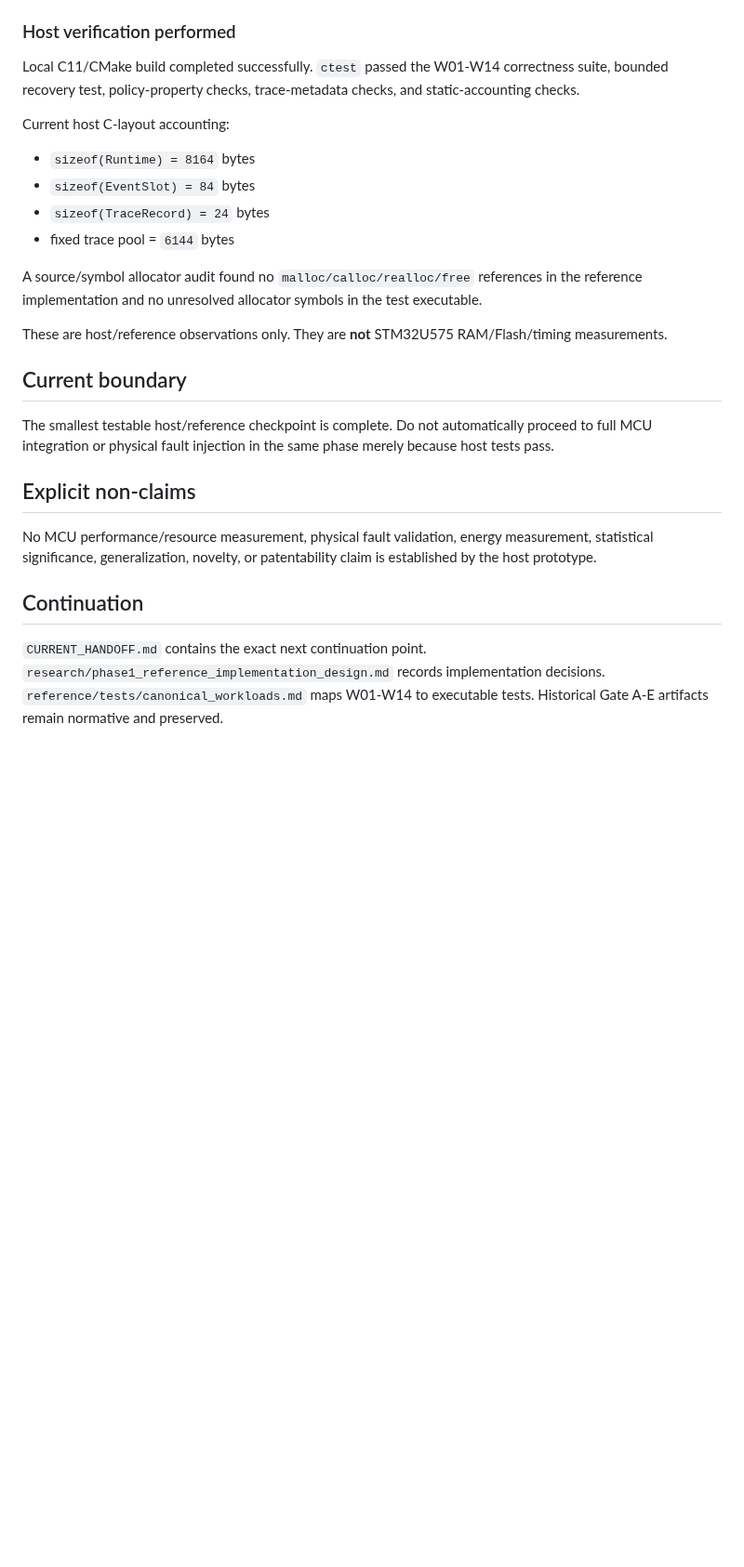
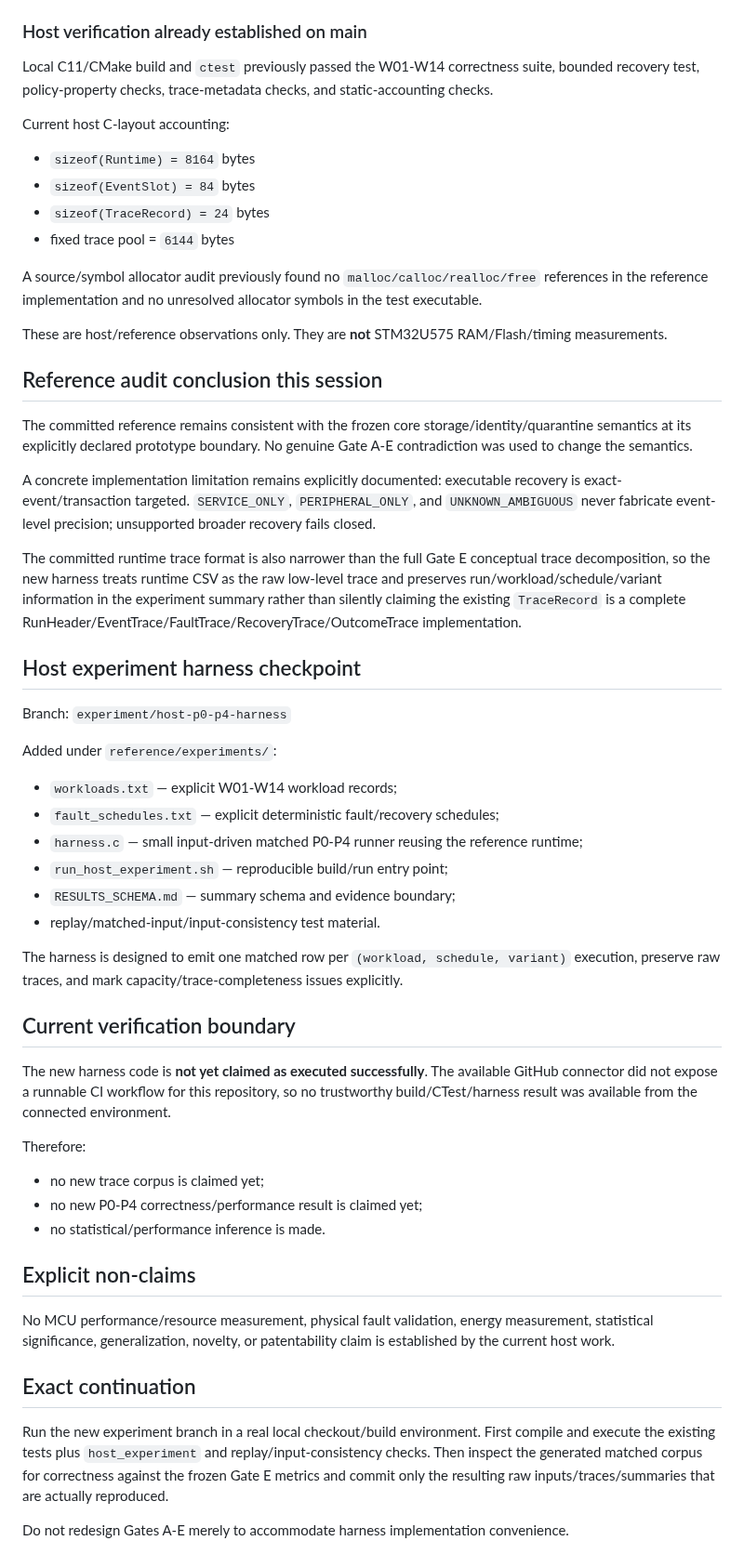
Before and after one commit to SujitSaiY2007/embedded-runtime-resilience, a Markdown page: PROJECT_STATE.md, the part around one of its changes. Shown at 93% size. GitHub-like rendering; blank space fills up the shorter version.

Commit message:
checkpoint: record host harness implementation boundary

```diff
--- a/PROJECT_STATE.md
+++ b/PROJECT_STATE.md
@@ -46,9 +46,9 @@ Implemented under `reference/` as a deliberately small ISO C11 host reference wi
 - Fault injection is deterministic and keyed by `EventRef` plus recovery action index.
 - Trace records contain run/trace/episode identity, EventRef, transaction ID, observation sequence, action index, lifecycle state, action, outcome, and correctness; CSV serialization uses fixed local buffers and `write()`.
 
-### Host verification performed
+### Host verification already established on main
 
-Local C11/CMake build completed successfully. `ctest` passed the W01-W14 correctness suite, bounded recovery test, policy-property checks, trace-metadata checks, and static-accounting checks.
+Local C11/CMake build and `ctest` previously passed the W01-W14 correctness suite, bounded recovery test, policy-property checks, trace-metadata checks, and static-accounting checks.
 
 Current host C-layout accounting:
 
@@ -57,18 +57,49 @@ Current host C-layout accounting:
 - `sizeof(TraceRecord) = 24` bytes
 - fixed trace pool = `6144` bytes
 
-A source/symbol allocator audit found no `malloc/calloc/realloc/free` references in the reference implementation and no unresolved allocator symbols in the test executable.
+A source/symbol allocator audit previously found no `malloc/calloc/realloc/free` references in the reference implementation and no unresolved allocator symbols in the test executable.
 
 These are host/reference observations only. They are **not** STM32U575 RAM/Flash/timing measurements.
 
-## Current boundary
+## Reference audit conclusion this session
 
-The smallest testable host/reference checkpoint is complete. Do not automatically proceed to full MCU integration or physical fault injection in the same phase merely because host tests pass.
+The committed reference remains consistent with the frozen core storage/identity/quarantine semantics at its explicitly declared prototype boundary. No genuine Gate A-E contradiction was used to change the semantics.
+
+A concrete implementation limitation remains explicitly documented: executable recovery is exact-event/transaction targeted. `SERVICE_ONLY`, `PERIPHERAL_ONLY`, and `UNKNOWN_AMBIGUOUS` never fabricate event-level precision; unsupported broader recovery fails closed.
+
+The committed runtime trace format is also narrower than the full Gate E conceptual trace decomposition, so the new harness treats runtime CSV as the raw low-level trace and preserves run/workload/schedule/variant information in the experiment summary rather than silently claiming the existing `TraceRecord` is a complete RunHeader/EventTrace/FaultTrace/RecoveryTrace/OutcomeTrace implementation.
+
+## Host experiment harness checkpoint
+
+Branch: `experiment/host-p0-p4-harness`
+
+Added under `reference/experiments/`:
+
+- `workloads.txt` — explicit W01-W14 workload records;
+- `fault_schedules.txt` — explicit deterministic fault/recovery schedules;
+- `harness.c` — small input-driven matched P0-P4 runner reusing the reference runtime;
+- `run_host_experiment.sh` — reproducible build/run entry point;
+- `RESULTS_SCHEMA.md` — summary schema and evidence boundary;
+- replay/matched-input/input-consistency test material.
+
+The harness is designed to emit one matched row per `(workload, schedule, variant)` execution, preserve raw traces, and mark capacity/trace-completeness issues explicitly.
+
+## Current verification boundary
+
+The new harness code is **not yet claimed as executed successfully**. The available GitHub connector did not expose a runnable CI workflow for this repository, so no trustworthy build/CTest/harness result was available from the connected environment.
+
+Therefore:
+
+- no new trace corpus is claimed yet;
+- no new P0-P4 correctness/performance result is claimed yet;
+- no statistical/performance inference is made.
 
 ## Explicit non-claims
 
-No MCU performance/resource measurement, physical fault validation, energy measurement, statistical significance, generalization, novelty, or patentability claim is established by the host prototype.
+No MCU performance/resource measurement, physical fault validation, energy measurement, statistical significance, generalization, novelty, or patentability claim is established by the current host work.
 
-## Continuation
+## Exact continuation
 
-`CURRENT_HANDOFF.md` contains the exact next continuation point. `research/phase1_reference_implementation_design.md` records implementation decisions. `reference/tests/canonical_workloads.md` maps W01-W14 to executable tests. Historical Gate A-E artifacts remain normative and preserved.
+Run the new experiment branch in a real local checkout/build environment. First compile and execute the existing tests plus `host_experiment` and replay/input-consistency checks. Then inspect the generated matched corpus for correctness against the frozen Gate E metrics and commit only the resulting raw inputs/traces/summaries that are actually reproduced.
+
+Do not redesign Gates A-E merely to accommodate harness implementation convenience.
```
Also changed, not shown: other parts of PROJECT_STATE.md (+1 -1 lines).
